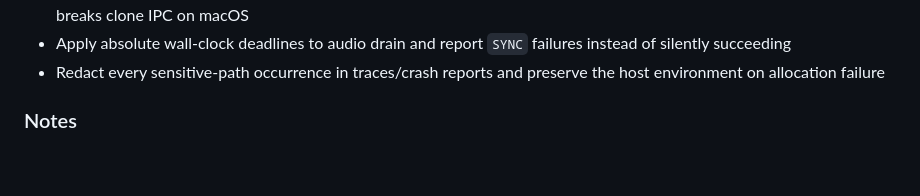
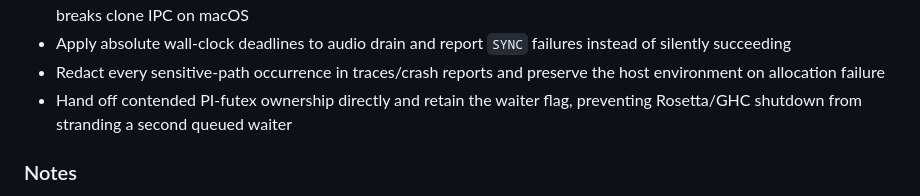
Before and after one commit to zw3rk/hyper-linux, a Markdown page: CHANGELOG.md, the part around the change. Rendered like a GitHub page; blank space fills up the shorter version.

Commit message:
docs: record the PI futex handoff fix

```diff
--- a/CHANGELOG.md
+++ b/CHANGELOG.md
@@ -71,6 +71,8 @@
   instead of silently succeeding
 - Redact every sensitive-path occurrence in traces/crash reports and preserve
   the host environment on allocation failure
+- Hand off contended PI-futex ownership directly and retain the waiter flag,
+  preventing Rosetta/GHC shutdown from stranding a second queued waiter
 
 ### Notes
 - CLI defaults: `--fs-mode=rooted`, bind `$HOME:/home/user`, `--guest-cwd /home/user`,
```
